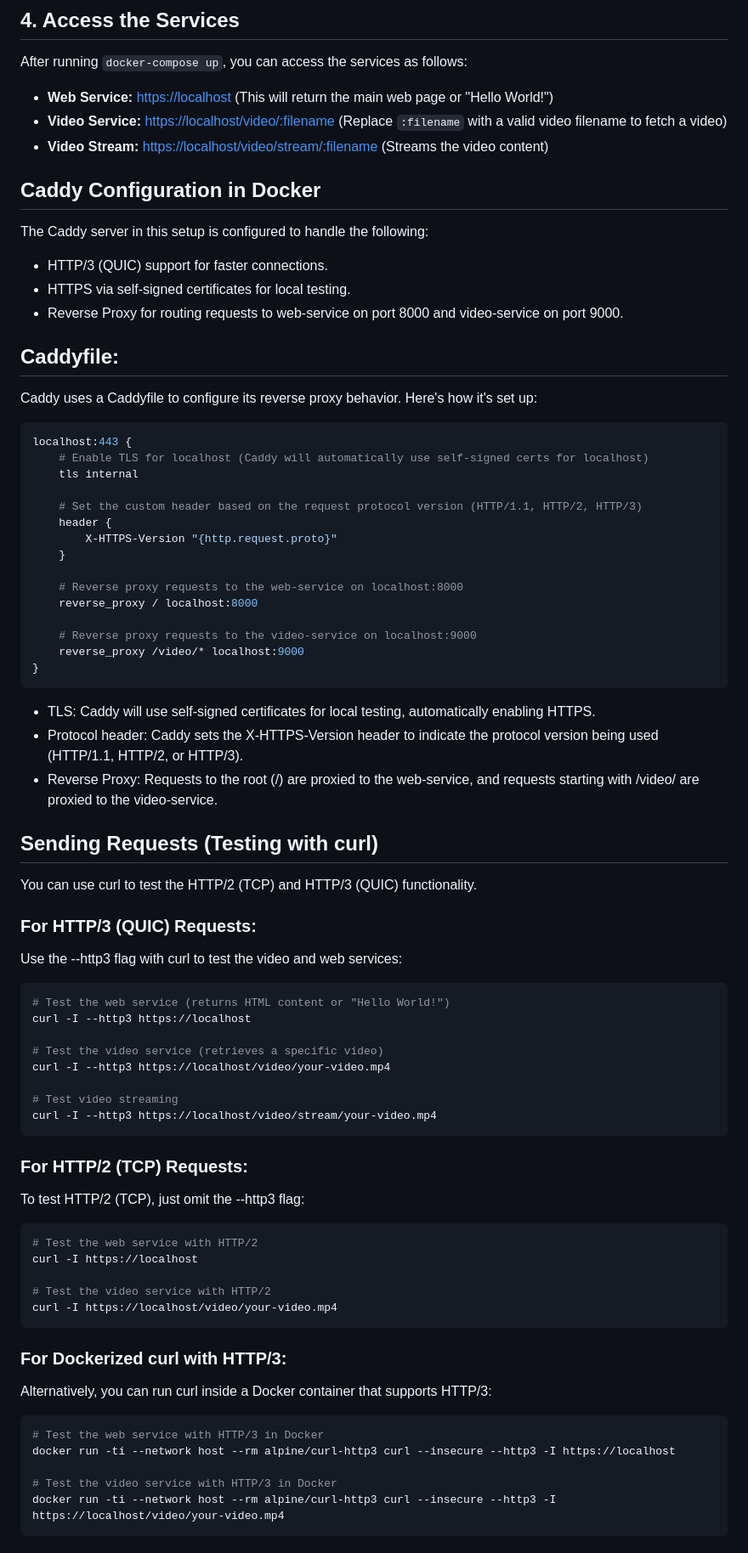
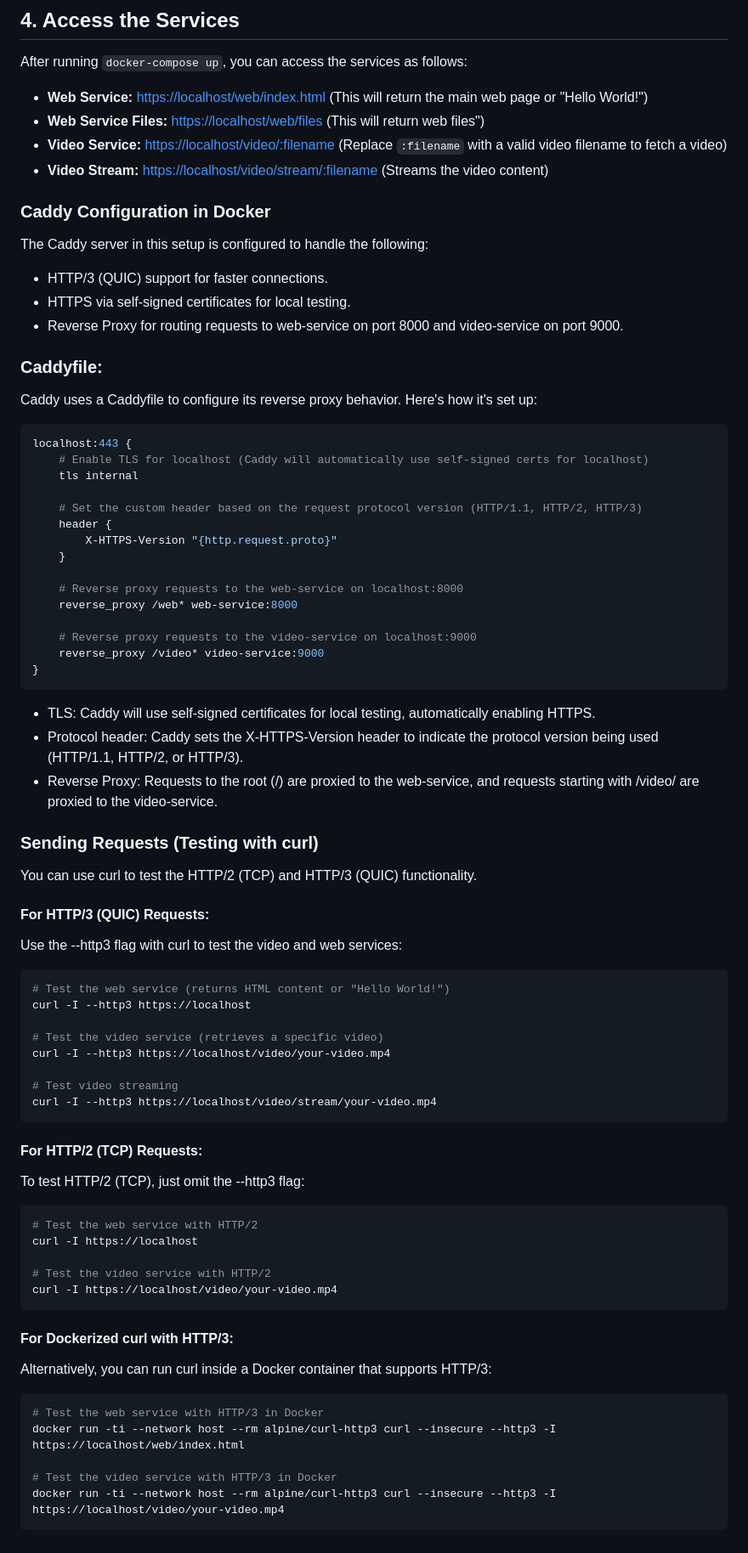
Before and after one commit to Dharmik1710/Networks---Analyzing-QUIC-protocol, a Markdown page: readme_docker.md, the part around the change. Shown at 85% size. Rendered like a GitHub page.

````diff
--- a/readme_docker.md
+++ b/readme_docker.md
@@ -50,11 +50,12 @@ This will start the web-service on port 8000, the video-service on port 9000, an
 
 After running `docker-compose up`, you can access the services as follows:
 
-- **Web Service:** [https://localhost](https://localhost) (This will return the main web page or "Hello World!")
+- **Web Service:** [https://localhost/web/index.html](https://localhost/web/index.html) (This will return the main web page or "Hello World!")
+- **Web Service Files:** [https://localhost/web/files](https://localhost/web/files) (This will return web files")
 - **Video Service:** [https://localhost/video/:filename](https://localhost/video/:filename) (Replace `:filename` with a valid video filename to fetch a video)
 - **Video Stream:** [https://localhost/video/stream/:filename](https://localhost/video/stream/:filename) (Streams the video content)
 
-## Caddy Configuration in Docker
+### Caddy Configuration in Docker
 
 The Caddy server in this setup is configured to handle the following:
 
@@ -62,7 +63,7 @@ The Caddy server in this setup is configured to handle the following:
 - HTTPS via self-signed certificates for local testing.
 - Reverse Proxy for routing requests to web-service on port 8000 and video-service on port 9000.
 
-## Caddyfile:
+### Caddyfile:
 Caddy uses a Caddyfile to configure its reverse proxy behavior. Here's how it's set up:
 
 ```bash
@@ -76,10 +77,10 @@ localhost:443 {
     }
 
     # Reverse proxy requests to the web-service on localhost:8000
-    reverse_proxy / localhost:8000
+    reverse_proxy /web* web-service:8000
 
     # Reverse proxy requests to the video-service on localhost:9000
-    reverse_proxy /video/* localhost:9000
+    reverse_proxy /video* video-service:9000
 }
 ```
 
@@ -87,10 +88,10 @@ localhost:443 {
 - Protocol header: Caddy sets the X-HTTPS-Version header to indicate the protocol version being used (HTTP/1.1, HTTP/2, or HTTP/3).
 - Reverse Proxy: Requests to the root (/) are proxied to the web-service, and requests starting with /video/ are proxied to the video-service.
 
-## Sending Requests (Testing with curl)
+### Sending Requests (Testing with curl)
 You can use curl to test the HTTP/2 (TCP) and HTTP/3 (QUIC) functionality.
 
-### For HTTP/3 (QUIC) Requests:
+#### For HTTP/3 (QUIC) Requests:
 Use the --http3 flag with curl to test the video and web services:
 
 ```bash
@@ -104,7 +105,7 @@ curl -I --http3 https://localhost/video/your-video.mp4
 curl -I --http3 https://localhost/video/stream/your-video.mp4
 ```
 
-### For HTTP/2 (TCP) Requests:
+#### For HTTP/2 (TCP) Requests:
 To test HTTP/2 (TCP), just omit the --http3 flag:
 
 ```bash
@@ -115,12 +116,12 @@ curl -I https://localhost
 curl -I https://localhost/video/your-video.mp4
 ```
 
-### For Dockerized curl with HTTP/3:
+#### For Dockerized curl with HTTP/3:
 Alternatively, you can run curl inside a Docker container that supports HTTP/3:
 
 ```bash
 # Test the web service with HTTP/3 in Docker
-docker run -ti --network host --rm alpine/curl-http3 curl --insecure --http3 -I https://localhost
+docker run -ti --network host --rm alpine/curl-http3 curl --insecure --http3 -I https://localhost/web/index.html
 
 # Test the video service with HTTP/3 in Docker
 docker run -ti --network host --rm alpine/curl-http3 curl --insecure --http3 -I https://localhost/video/your-video.mp4
````
